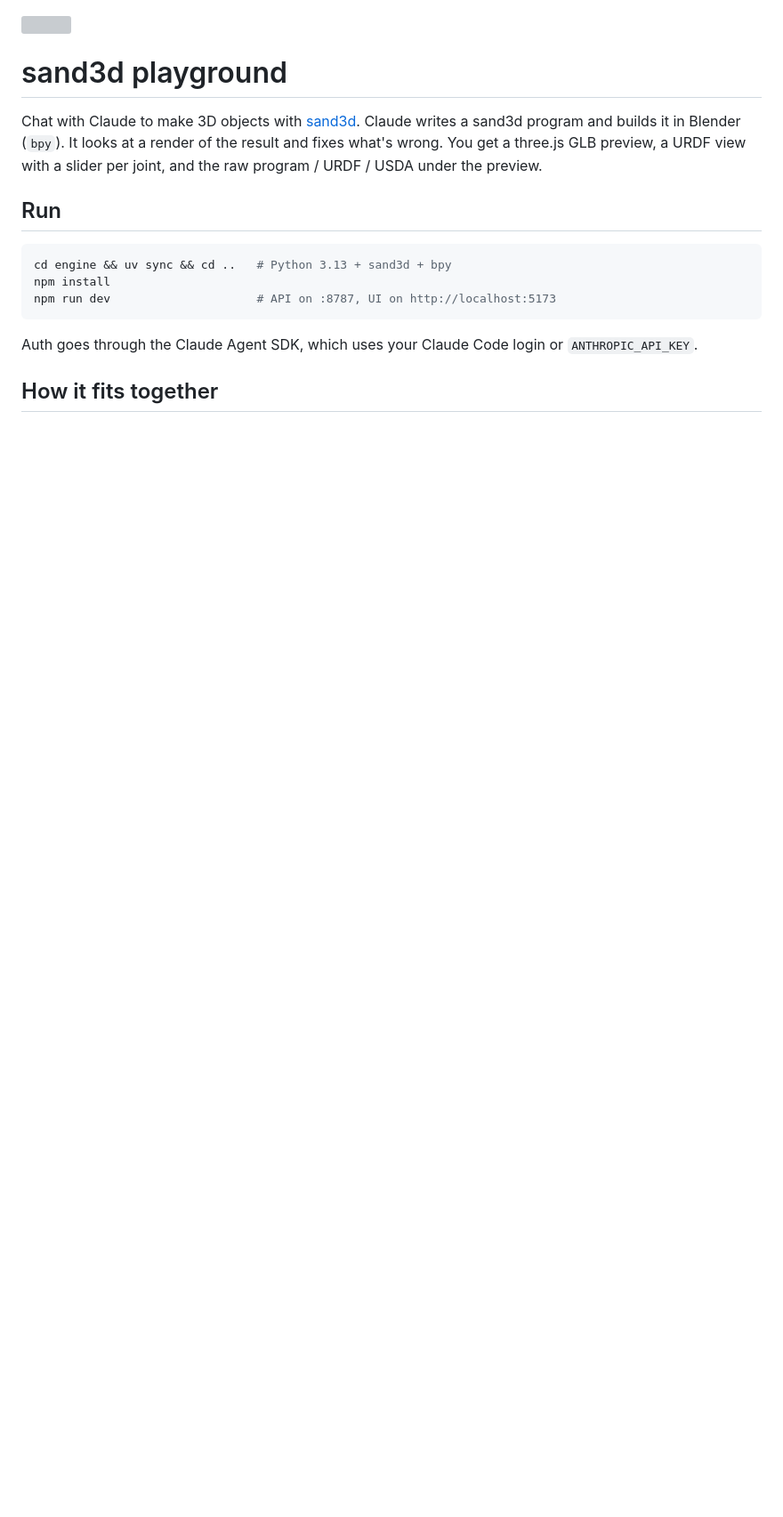
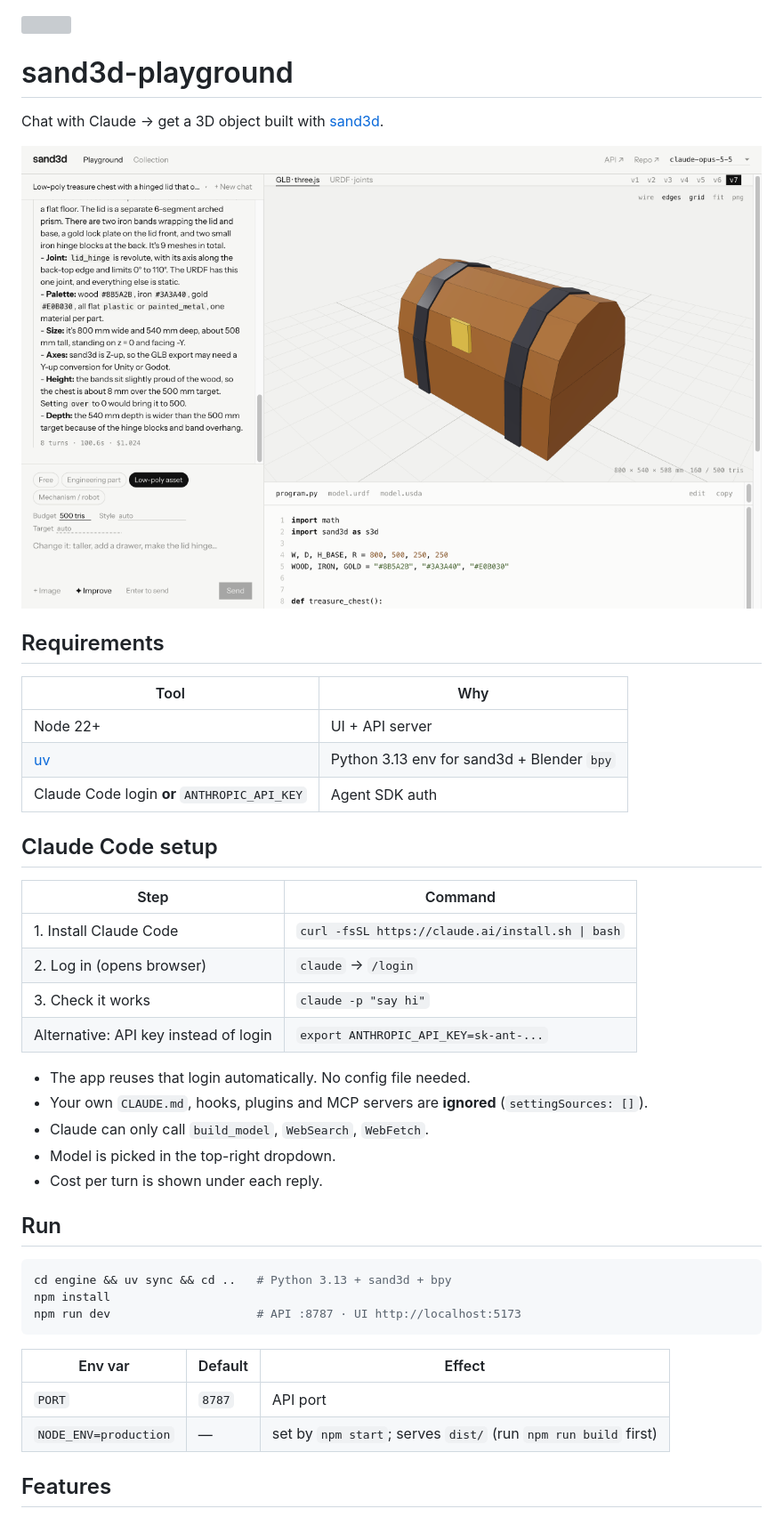
Before and after one commit to betich/sand3d-playground, a Markdown page: README.md, the part around one of its changes. Shown at 89% size. GitHub-like rendering; pictures changed too: assets/screenshot.png (added); blank space fills up the shorter version; grey boxes are pictures that could not be loaded.

Commit message:
docs: update readme

````diff
--- a/README.md
+++ b/README.md
@@ -1,21 +1,46 @@
 <img src="assets/icon.svg" width="64" height="64" alt="">
 
-# sand3d playground
+# sand3d-playground
 
-Chat with Claude to make 3D objects with [sand3d](https://github.com/Sandflow-ai/sand3d).
-Claude writes a sand3d program and builds it in Blender (`bpy`). It looks at a render of the result and fixes
-what's wrong. You get a three.js GLB preview, a URDF view with a slider per joint, and the raw
-program / URDF / USDA under the preview.
+Chat with Claude → get a 3D object built with [sand3d](https://github.com/Sandflow-ai/sand3d).
+
+![sand3d-playground: chat on the left, GLB preview and program on the right](assets/screenshot.png)
+
+## Requirements
+
+| Tool | Why |
+| --- | --- |
+| Node 22+ | UI + API server |
+| [uv](https://docs.astral.sh/uv/) | Python 3.13 env for sand3d + Blender `bpy` |
+| Claude Code login **or** `ANTHROPIC_API_KEY` | Agent SDK auth |
+
+## Claude Code setup
+
+| Step | Command |
+| --- | --- |
+| 1. Install Claude Code | `curl -fsSL https://claude.ai/install.sh \| bash` |
+| 2. Log in (opens browser) | `claude` → `/login` |
+| 3. Check it works | `claude -p "say hi"` |
+| Alternative: API key instead of login | `export ANTHROPIC_API_KEY=sk-ant-...` |
+
+- The app reuses that login automatically. No config file needed.
+- Your own `CLAUDE.md`, hooks, plugins and MCP servers are **ignored** (`settingSources: []`).
+- Claude can only call `build_model`, `WebSearch`, `WebFetch`.
+- Model is picked in the top-right dropdown.
+- Cost per turn is shown under each reply.
 
 ## Run
 
 ```bash
 cd engine && uv sync && cd ..   # Python 3.13 + sand3d + bpy
 npm install
-npm run dev                     # API on :8787, UI on http://localhost:5173
+npm run dev                     # API :8787 · UI http://localhost:5173
 ```
 
-Auth goes through the Claude Agent SDK, which uses your Claude Code login or `ANTHROPIC_API_KEY`.
+| Env var | Default | Effect |
+| --- | --- | --- |
+| `PORT` | `8787` | API port |
+| `NODE_ENV=production` | — | set by `npm start`; serves `dist/` (run `npm run build` first) |
 
-## How it fits together
+## Features
 
````
Also changed, not shown: other parts of README.md (+34 -17 lines), 2 other files.
